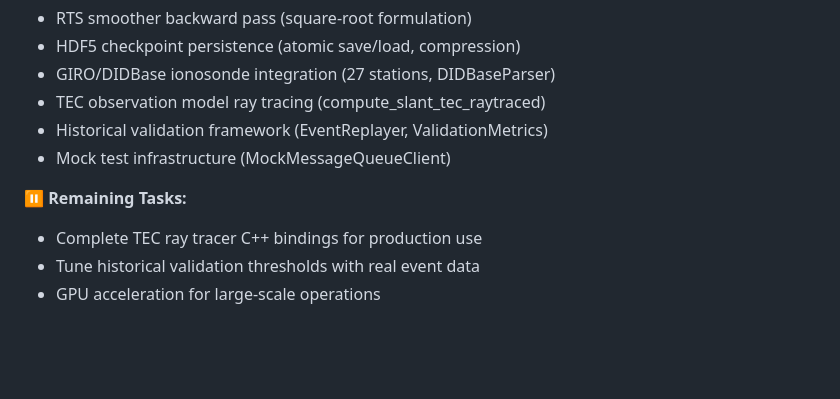
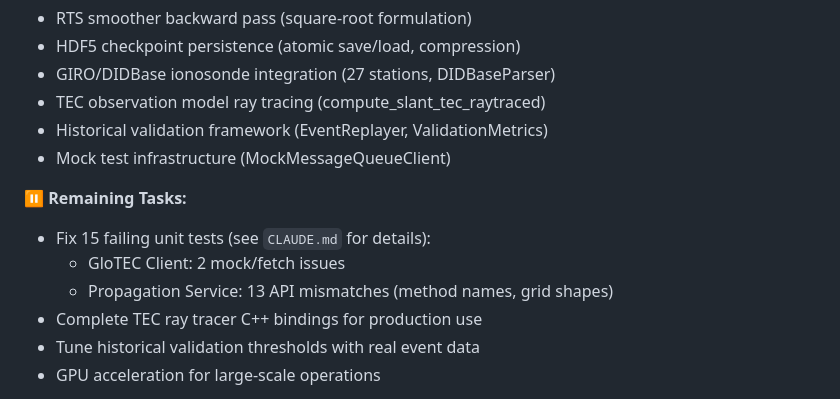
Before and after one commit to n4hy/AutoNVIS, a Markdown page: README.md, the part around the change. Rendered like a GitHub page; blank space fills up the shorter version.

Commit message:
Update README.md with pending test fixes in Remaining Tasks
Added reference to CLAUDE.md and summary of 15 failing tests:
- GloTEC Client: 2 mock/fetch issues
- Propagation Service: 13 API mismatches

Co-Authored-By: Claude Opus 4.5 <noreply@anthropic.com>

```diff
--- a/README.md
+++ b/README.md
@@ -280,6 +280,9 @@ python3 demo_standalone.py
 - Mock test infrastructure (MockMessageQueueClient)
 
 ⏸️ **Remaining Tasks:**
+- Fix 15 failing unit tests (see `CLAUDE.md` for details):
+  - GloTEC Client: 2 mock/fetch issues
+  - Propagation Service: 13 API mismatches (method names, grid shapes)
 - Complete TEC ray tracer C++ bindings for production use
 - Tune historical validation thresholds with real event data
 - GPU acceleration for large-scale operations
```
